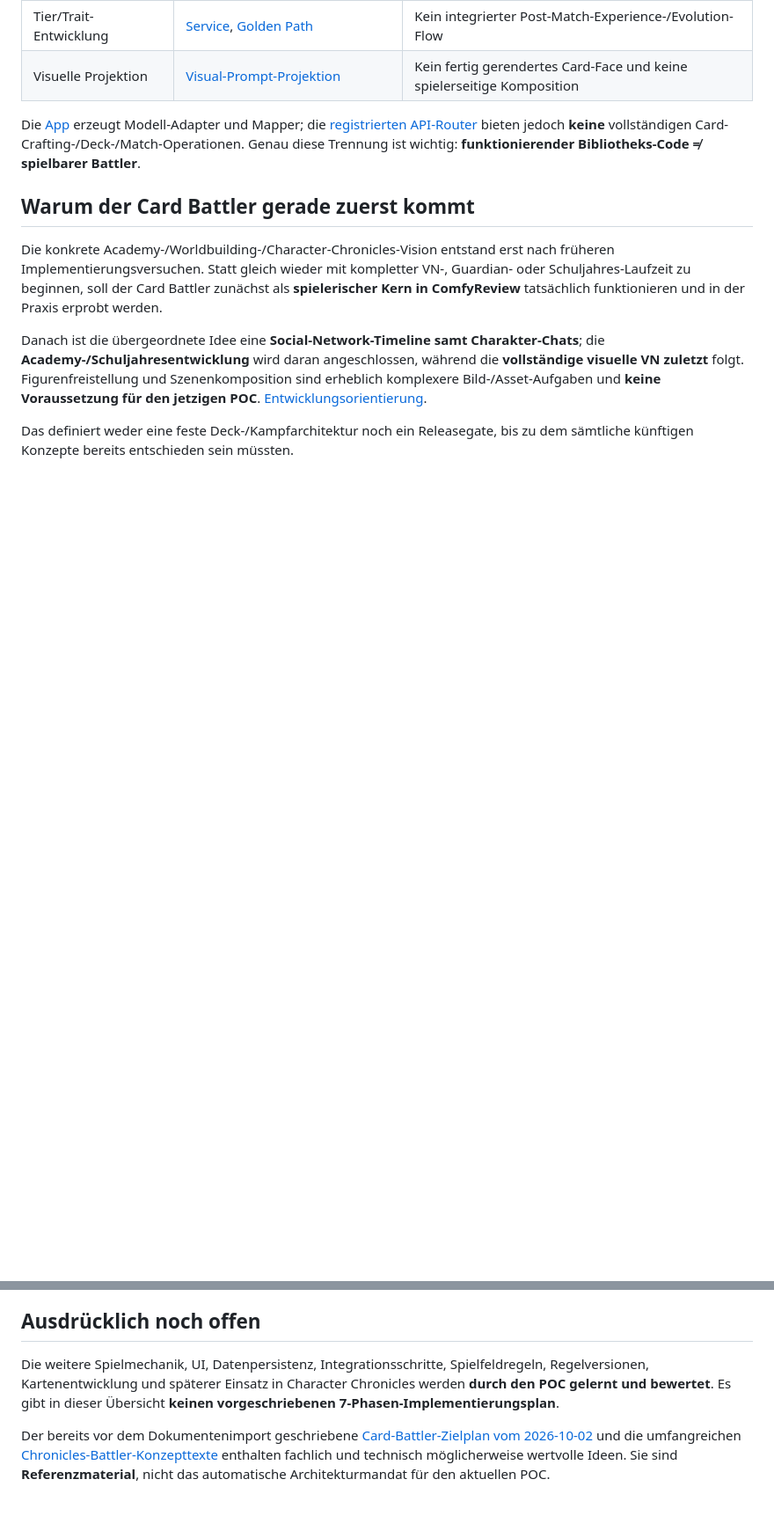
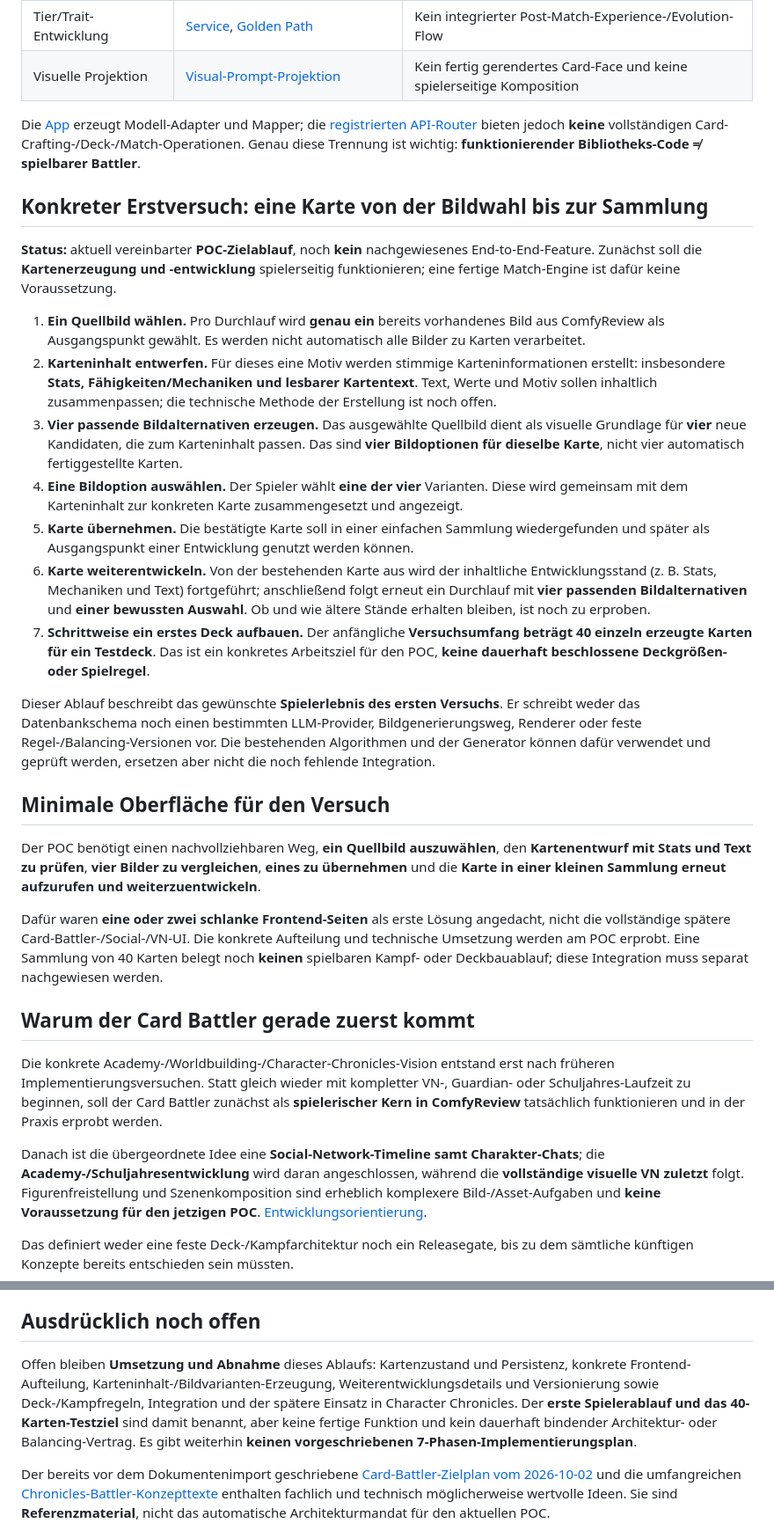
Before and after one commit to Lexoniarus/ComfyReview, a Markdown page: docs/pocs/card-battler.md, 2 parts joined by grey strips. Shown at 88% size. GitHub-like rendering; blank space fills up the shorter version.

Commit message:
docs: specify current single-image Card Battler POC loop and 40-card trial

```diff
--- a/docs/pocs/card-battler.md
+++ b/docs/pocs/card-battler.md
@@ -16,6 +16,59 @@
 | Visuelle Projektion | [Visual-Prompt-Projektion](../../comfyreview/application/card_battler_visual_projection.py) | Kein fertig gerendertes Card-Face und keine spielerseitige Komposition |
 
 Die [App](../../comfyreview/bootstrap.py) erzeugt Modell-Adapter und Mapper; die [registrierten API-Router](../../routers/api_v2/__init__.py) bieten jedoch **keine** vollständigen Card-Crafting-/Deck-/Match-Operationen. Genau diese Trennung ist wichtig: **funktionierender Bibliotheks-Code ≠ spielbarer Battler**.
+
+## Konkreter Erstversuch: eine Karte von der Bildwahl bis zur Sammlung
+
+**Status:** aktuell vereinbarter **POC-Zielablauf**, noch **kein**
+nachgewiesenes End-to-End-Feature. Zunächst soll die **Kartenerzeugung und
+-entwicklung** spielerseitig funktionieren; eine fertige Match-Engine ist dafür
+keine Voraussetzung.
+
+1. **Ein Quellbild wählen.** Pro Durchlauf wird **genau ein** bereits
+   vorhandenes Bild aus ComfyReview als Ausgangspunkt gewählt. Es werden nicht
+   automatisch alle Bilder zu Karten verarbeitet.
+2. **Karteninhalt entwerfen.** Für dieses eine Motiv werden stimmige
+   Karteninformationen erstellt: insbesondere **Stats, Fähigkeiten/Mechaniken
+   und lesbarer Kartentext**. Text, Werte und Motiv sollen inhaltlich
+   zusammenpassen; die technische Methode der Erstellung ist noch offen.
+3. **Vier passende Bildalternativen erzeugen.** Das ausgewählte Quellbild
+   dient als visuelle Grundlage für **vier** neue Kandidaten, die zum
+   Karteninhalt passen. Das sind **vier Bildoptionen für dieselbe Karte**,
+   nicht vier automatisch fertiggestellte Karten.
+4. **Eine Bildoption auswählen.** Der Spieler wählt **eine der vier**
+   Varianten. Diese wird gemeinsam mit dem Karteninhalt zur konkreten Karte
+   zusammengesetzt und angezeigt.
+5. **Karte übernehmen.** Die bestätigte Karte soll in einer einfachen
+   Sammlung wiedergefunden und später als Ausgangspunkt einer Entwicklung
+   genutzt werden können.
+6. **Karte weiterentwickeln.** Von der bestehenden Karte aus wird der
+   inhaltliche Entwicklungsstand (z. B. Stats, Mechaniken und Text) fortgeführt;
+   anschließend folgt erneut ein Durchlauf mit **vier passenden
+   Bildalternativen** und **einer bewussten Auswahl**. Ob und wie ältere
+   Stände erhalten bleiben, ist noch zu erproben.
+7. **Schrittweise ein erstes Deck aufbauen.** Der anfängliche
+   **Versuchsumfang beträgt 40 einzeln erzeugte Karten für ein Testdeck**.
+   Das ist ein konkretes Arbeitsziel für den POC, **keine dauerhaft
+   beschlossene Deckgrößen- oder Spielregel**.
+
+Dieser Ablauf beschreibt das gewünschte **Spielerlebnis des ersten Versuchs**.
+Er schreibt weder das Datenbankschema noch einen bestimmten LLM-Provider,
+Bildgenerierungsweg, Renderer oder feste Regel-/Balancing-Versionen vor.
+Die bestehenden Algorithmen und der Generator können dafür verwendet
+und geprüft werden, ersetzen aber nicht die noch fehlende Integration.
+
+## Minimale Oberfläche für den Versuch
+
+Der POC benötigt einen nachvollziehbaren Weg, **ein Quellbild auszuwählen**,
+den **Kartenentwurf mit Stats und Text zu prüfen**, **vier Bilder zu
+vergleichen**, **eines zu übernehmen** und die **Karte in einer kleinen
+Sammlung erneut aufzurufen und weiterzuentwickeln**.
+
+Dafür waren **eine oder zwei schlanke Frontend-Seiten** als erste Lösung
+angedacht, nicht die vollständige spätere Card-Battler-/Social-/VN-UI.
+Die konkrete Aufteilung und technische Umsetzung werden am POC erprobt.
+Eine Sammlung von 40 Karten belegt noch **keinen** spielbaren Kampf- oder
+Deckbauablauf; diese Integration muss separat nachgewiesen werden.
 
 ## Warum der Card Battler gerade zuerst kommt
 
@@ -37,7 +90,7 @@ bis zu dem sämtliche künftigen Konzepte bereits entschieden sein müssten.
 
 ## Ausdrücklich noch offen
 
-Die weitere Spielmechanik, UI, Datenpersistenz, Integrationsschritte, Spielfeldregeln, Regelversionen, Kartenentwicklung und späterer Einsatz in Character Chronicles werden **durch den POC gelernt und bewertet**. Es gibt in dieser Übersicht **keinen vorgeschriebenen 7-Phasen-Implementierungsplan**.
+Offen bleiben **Umsetzung und Abnahme** dieses Ablaufs: Kartenzustand und Persistenz, konkrete Frontend-Aufteilung, Karteninhalt-/Bildvarianten-Erzeugung, Weiterentwicklungsdetails und Versionierung sowie Deck-/Kampfregeln, Integration und der spätere Einsatz in Character Chronicles. Der **erste Spielerablauf und das 40-Karten-Testziel** sind damit benannt, aber keine fertige Funktion und kein dauerhaft bindender Architektur- oder Balancing-Vertrag. Es gibt weiterhin **keinen vorgeschriebenen 7-Phasen-Implementierungsplan**.
 
 Der bereits vor dem Dokumentenimport geschriebene [Card-Battler-Zielplan vom 2026-10-02](../archive/card-battler-target-2026-10-02.md) und die umfangreichen [Chronicles-Battler-Konzepttexte](../character-chronicles/sources/README.md) enthalten fachlich und technisch möglicherweise wertvolle Ideen. Sie sind **Referenzmaterial**, nicht das automatische Architekturmandat für den aktuellen POC.
 
```
